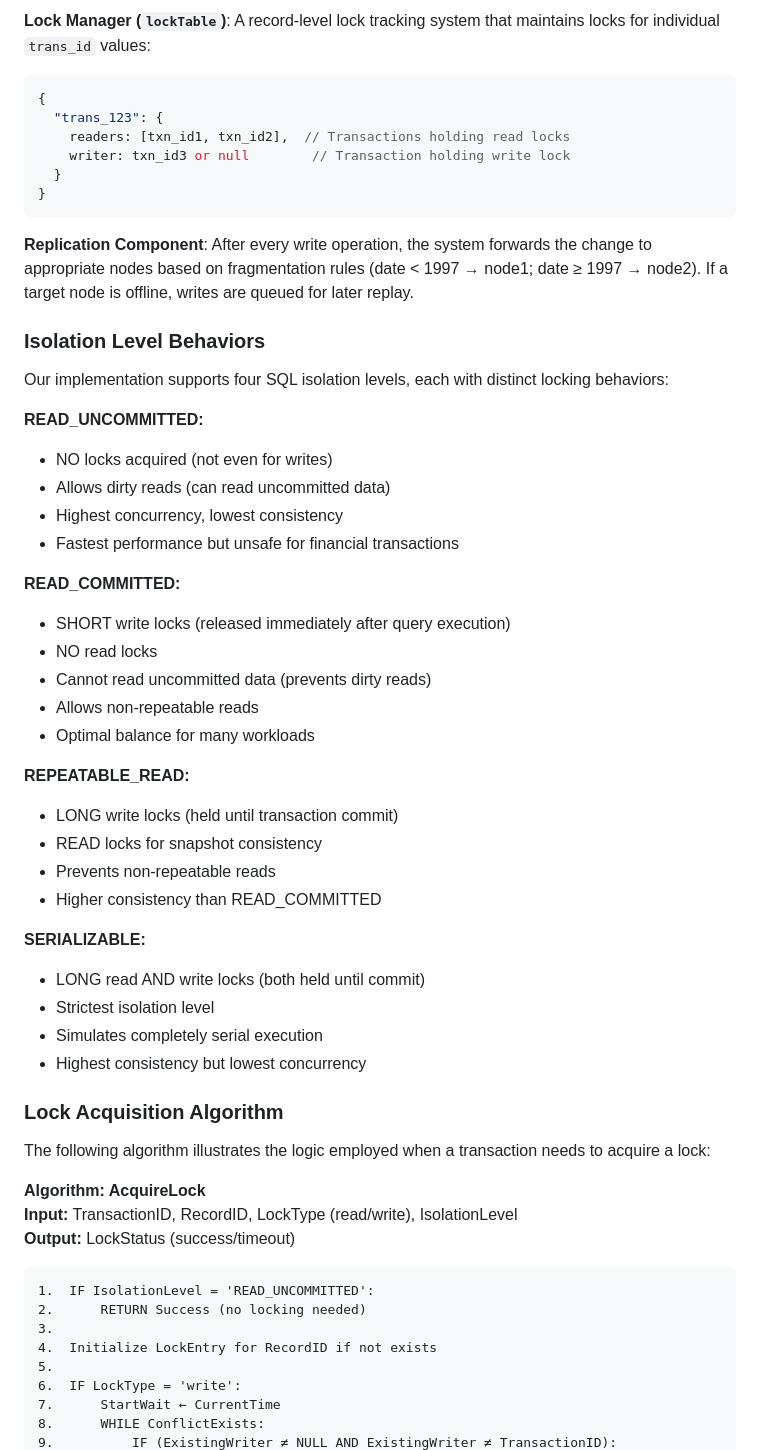
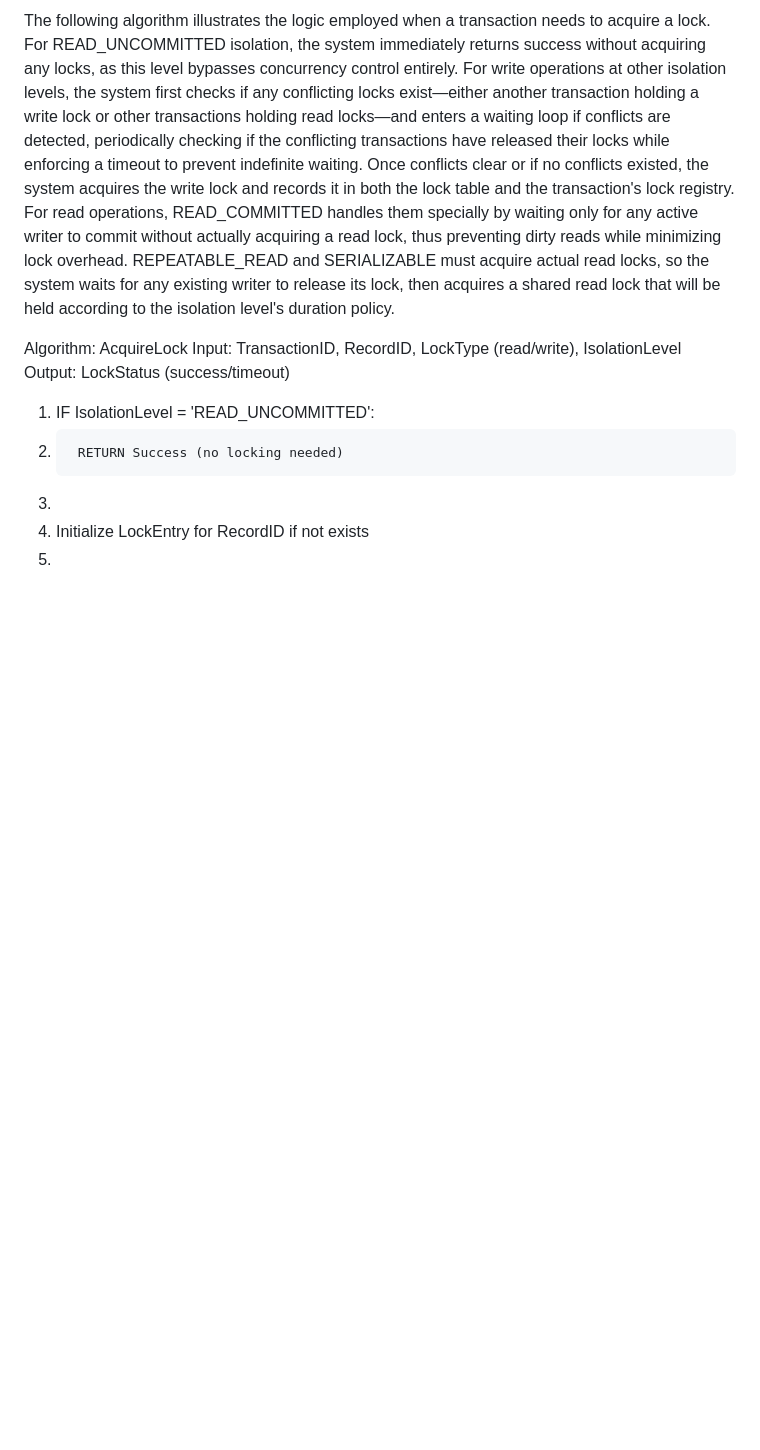
Before and after one commit to fullcrom/cooking, a Markdown page: CONCURRENCY_CONTROL_REFORMATTED.md, the part around the change printed below. GitHub-like rendering; blank space fills up the shorter version.

````diff
--- a/CONCURRENCY_CONTROL_REFORMATTED.md
+++ b/CONCURRENCY_CONTROL_REFORMATTED.md
@@ -19,54 +12,10 @@ To implement this strategy, we use these facilities in our backend:
 
-**Lock Manager (`lockTable`)**: A record-level lock tracking system that maintains locks for individual `trans_id` values:
-```javascript
-{
-  "trans_123": {
-    readers: [txn_id1, txn_id2],  // Transactions holding read locks
-    writer: txn_id3 or null        // Transaction holding write lock
-  }
-}
-```
+The following algorithm illustrates the logic employed when a transaction needs to acquire a lock. For READ_UNCOMMITTED isolation, the system immediately returns success without acquiring any locks, as this level bypasses concurrency control entirely. For write operations at other isolation levels, the system first checks if any conflicting locks exist—either another transaction holding a write lock or other transactions holding read locks—and enters a waiting loop if conflicts are detected, periodically checking if the conflicting transactions have released their locks while enforcing a timeout to prevent indefinite waiting. Once conflicts clear or if no conflicts existed, the system acquires the write lock and records it in both the lock table and the transaction's lock registry. For read operations, READ_COMMITTED handles them specially by waiting only for any active writer to commit without actually acquiring a read lock, thus preventing dirty reads while minimizing lock overhead. REPEATABLE_READ and SERIALIZABLE must acquire actual read locks, so the system waits for any existing writer to release its lock, then acquires a shared read lock that will be held according to the isolation level's duration policy.
 
-**Replication Component**: After every write operation, the system forwards the change to appropriate nodes based on fragmentation rules (date < 1997 → node1; date ≥ 1997 → node2). If a target node is offline, writes are queued for later replay.
+Algorithm: AcquireLock
+Input: TransactionID, RecordID, LockType (read/write), IsolationLevel
+Output: LockStatus (success/timeout)
 
-### Isolation Level Behaviors
-
-Our implementation supports four SQL isolation levels, each with distinct locking behaviors:
-
-**READ_UNCOMMITTED:**
-- NO locks acquired (not even for writes)
-- Allows dirty reads (can read uncommitted data)
-- Highest concurrency, lowest consistency
-- Fastest performance but unsafe for financial transactions
-
-**READ_COMMITTED:**
-- SHORT write locks (released immediately after query execution)
-- NO read locks
-- Cannot read uncommitted data (prevents dirty reads)
-- Allows non-repeatable reads
-- Optimal balance for many workloads
-
-**REPEATABLE_READ:**
-- LONG write locks (held until transaction commit)
-- READ locks for snapshot consistency
-- Prevents non-repeatable reads
-- Higher consistency than READ_COMMITTED
-
-**SERIALIZABLE:**
-- LONG read AND write locks (both held until commit)
-- Strictest isolation level
-- Simulates completely serial execution
-- Highest consistency but lowest concurrency
-
-### Lock Acquisition Algorithm
-
-The following algorithm illustrates the logic employed when a transaction needs to acquire a lock:
-
-**Algorithm: AcquireLock**
-**Input:** TransactionID, RecordID, LockType (read/write), IsolationLevel
-**Output:** LockStatus (success/timeout)
-
-```
 1.  IF IsolationLevel = 'READ_UNCOMMITTED':
 2.      RETURN Success (no locking needed)
 3.
````
Also changed, not shown: other parts of CONCURRENCY_CONTROL_REFORMATTED.md (+28 -123 lines).
